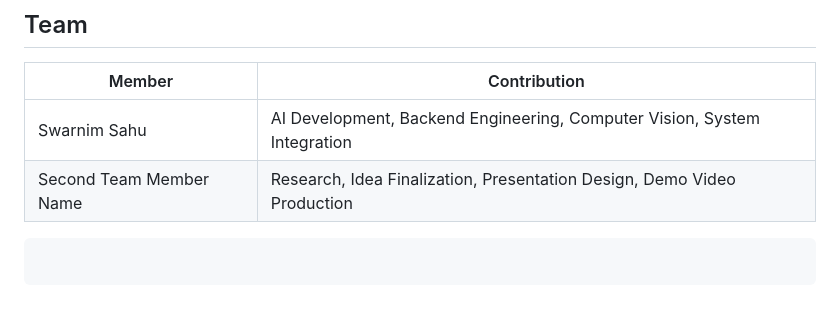
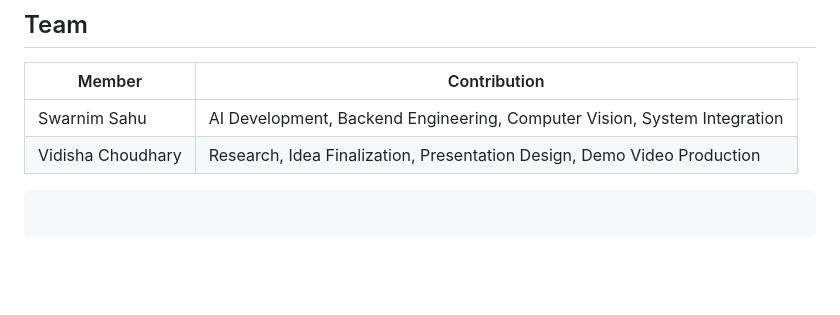
Before and after one commit to swarnim-sahu/project-phoenix, a Markdown page: README.md, the part around the change. GitHub-like rendering; blank space fills up the shorter version.

````diff
--- a/README.md
+++ b/README.md
@@ -152,7 +152,7 @@ project-phoenix/
 | Member                  | Contribution                                                             |
 | ----------------------- | ------------------------------------------------------------------------ |
 | Swarnim Sahu            | AI Development, Backend Engineering, Computer Vision, System Integration |
-| Second Team Member Name | Research, Idea Finalization, Presentation Design, Demo Video Production  |
+| Vidisha Choudhary       | Research, Idea Finalization, Presentation Design, Demo Video Production  |
 
 ```
 ```
````
